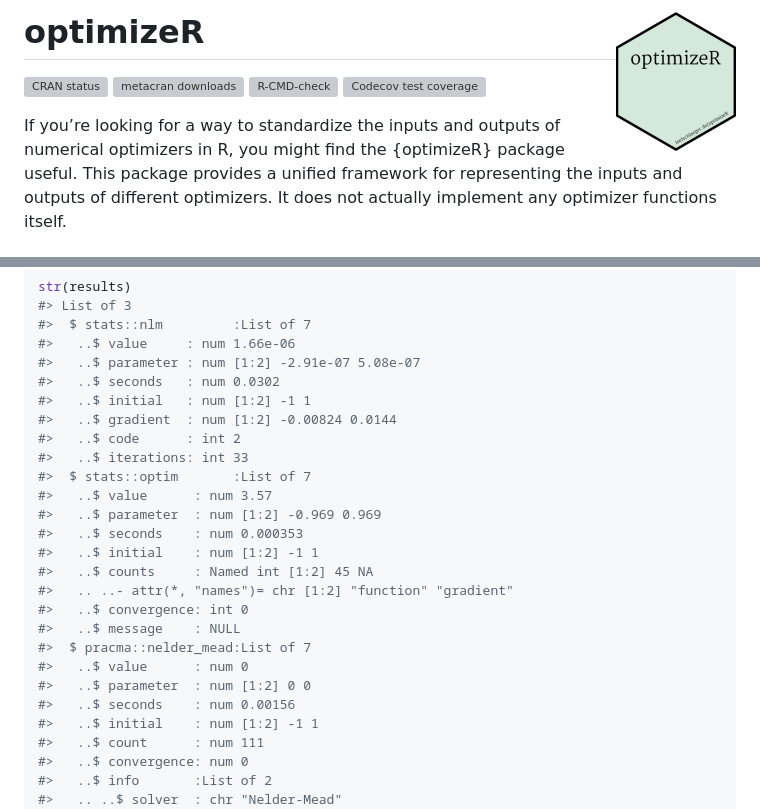
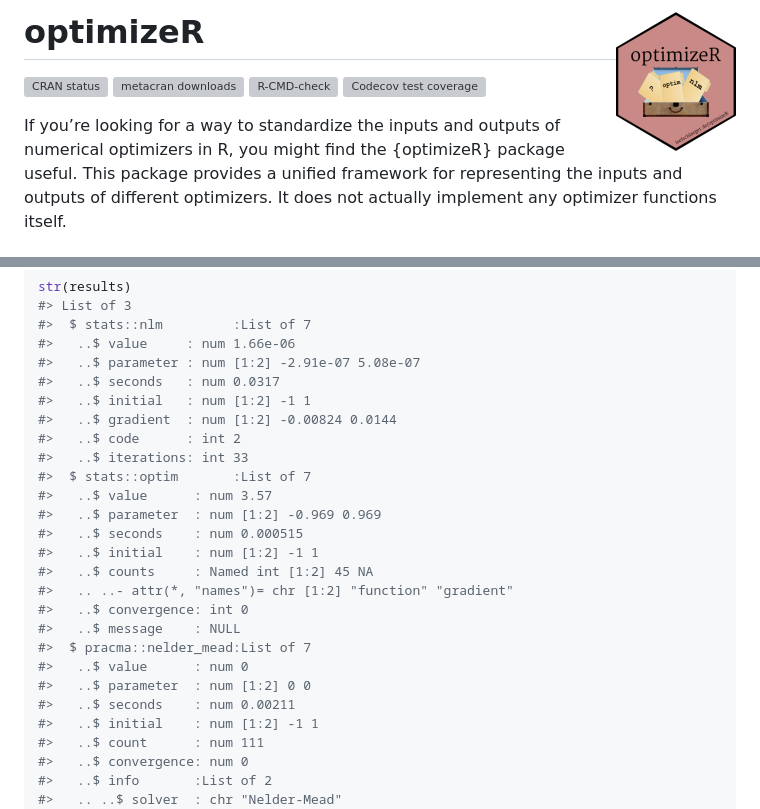
Before and after one commit to loelschlaeger/optimizeR, a Markdown page: README.md, 2 parts joined by grey strips. Rendered like a GitHub page; pictures changed too: man/figures/logo.png; grey boxes are pictures that could not be loaded.

Commit message:
created sticker

```diff
--- a/README.md
+++ b/README.md
@@ -105,7 +105,7 @@ str(results)
 #>  $ stats::nlm         :List of 7
 #>   ..$ value     : num 1.66e-06
 #>   ..$ parameter : num [1:2] -2.91e-07 5.08e-07
-#>   ..$ seconds   : num 0.0302
+#>   ..$ seconds   : num 0.0317
 #>   ..$ initial   : num [1:2] -1 1
 #>   ..$ gradient  : num [1:2] -0.00824 0.0144
 #>   ..$ code      : int 2
@@ -113,7 +113,7 @@ str(results)
 #>  $ stats::optim       :List of 7
 #>   ..$ value      : num 3.57
 #>   ..$ parameter  : num [1:2] -0.969 0.969
-#>   ..$ seconds    : num 0.000353
+#>   ..$ seconds    : num 0.000515
 #>   ..$ initial    : num [1:2] -1 1
 #>   ..$ counts     : Named int [1:2] 45 NA
 #>   .. ..- attr(*, "names")= chr [1:2] "function" "gradient"
@@ -122,7 +122,7 @@ str(results)
 #>  $ pracma::nelder_mead:List of 7
 #>   ..$ value      : num 0
 #>   ..$ parameter  : num [1:2] 0 0
-#>   ..$ seconds    : num 0.00156
+#>   ..$ seconds    : num 0.00211
 #>   ..$ initial    : num [1:2] -1 1
 #>   ..$ count      : num 111
 #>   ..$ convergence: num 0
```
Also changed, not shown: sticker/folder.png (added), sticker/optimizeR_sticker.png (added), sticker/subplot.png (added), 5 other files.
